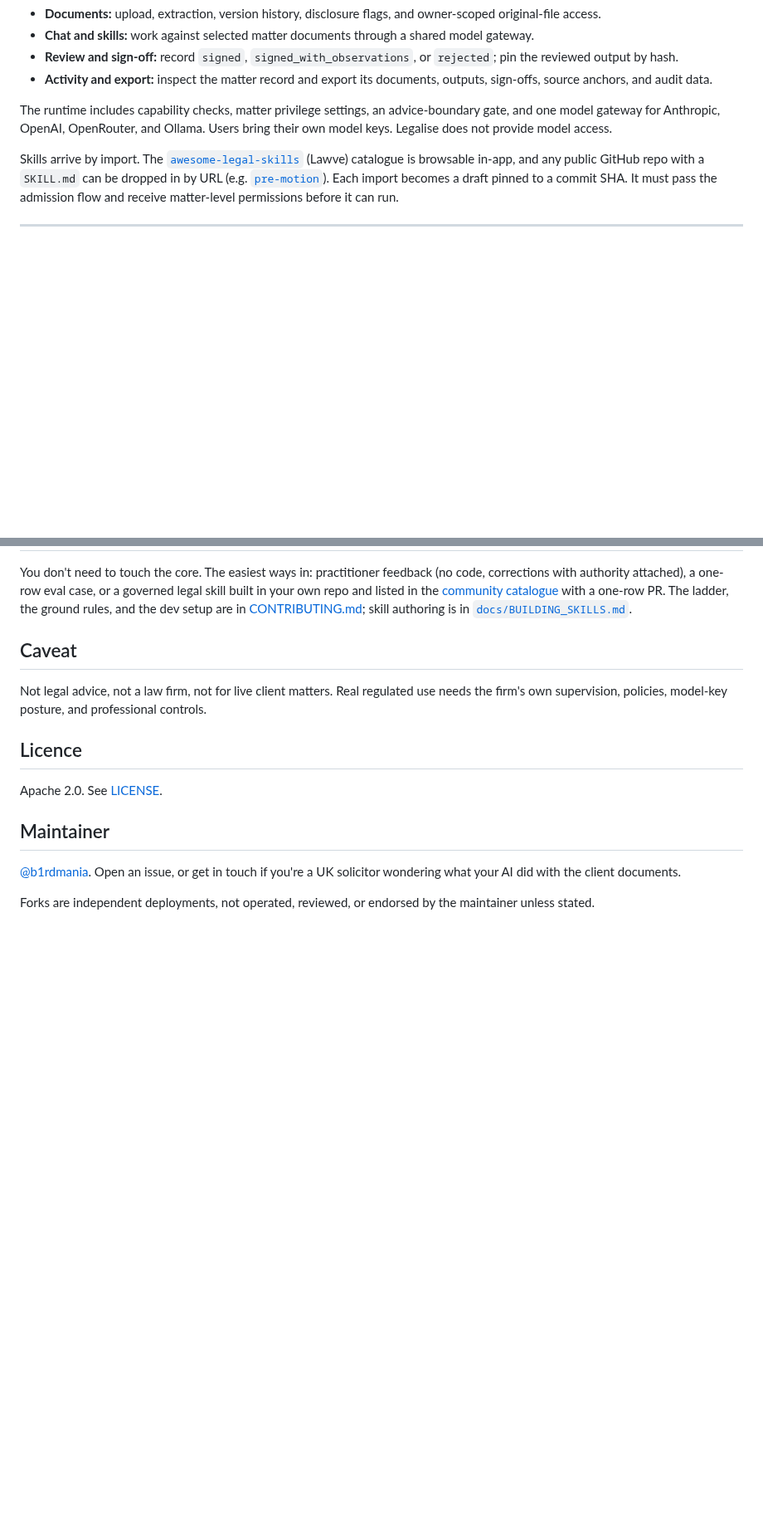
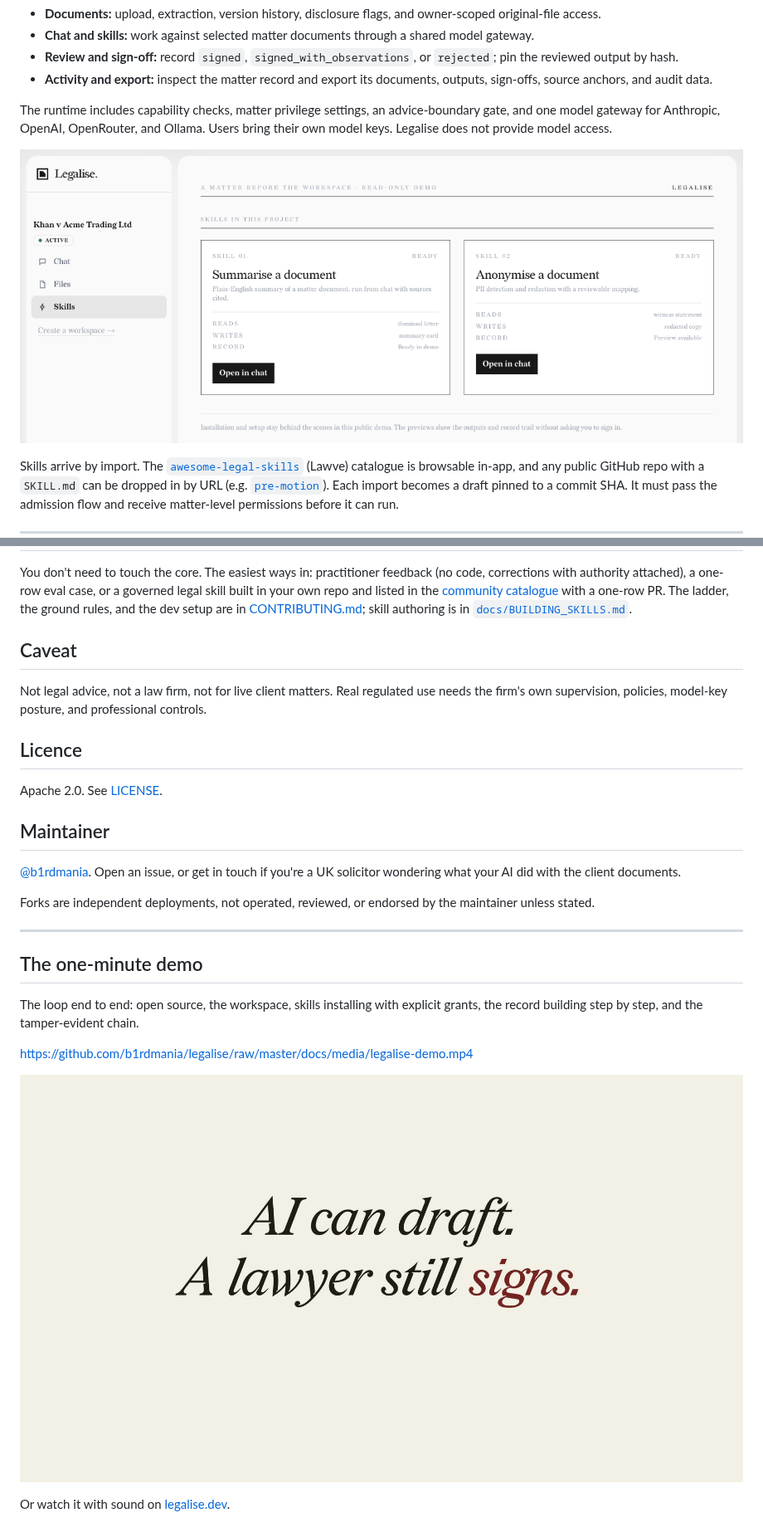
Before and after one commit to b1rdmania/legalise, a Markdown page: README.md, 2 parts joined by grey strips. Shown at 83% size. Drawn GitHub-style; pictures changed too: docs/media/legalise-demo-poster.jpg (added), docs/media/skills.png (added); blank space fills up the shorter version.

```diff
--- a/README.md
+++ b/README.md
@@ -42,6 +55,8 @@ advice-boundary gate, and one model gateway for Anthropic, OpenAI, OpenRouter,
 and Ollama. Users bring their own model keys. Legalise does not provide model
 access.
 
+![Skills in a matter, each declaring what it reads, writes, and records](./docs/media/skills.png)
+
 Skills arrive by import. The
 [`awesome-legal-skills`](https://github.com/lawve-ai/awesome-legal-skills)
 (Lawve) catalogue is browsable in-app, and any public GitHub repo with a
@@ -230,3 +259,16 @@ you're a UK solicitor wondering what your AI did with the client documents.
 
 Forks are independent deployments, not operated, reviewed, or endorsed by the
 maintainer unless stated.
+
+---
+
+## The one-minute demo
+
+The loop end to end: open source, the workspace, skills installing with explicit
+grants, the record building step by step, and the tamper-evident chain.
+
+https://github.com/b1rdmania/legalise/raw/master/docs/media/legalise-demo.mp4
+
+[![Watch the Legalise demo](./docs/media/legalise-demo-poster.jpg)](https://legalise.dev/)
+
+Or watch it with sound on [legalise.dev](https://legalise.dev/).
```
Also changed, not shown: other parts of README.md (+27 -0 lines), docs/media/workspace-chat.png (added), 1 other file.
